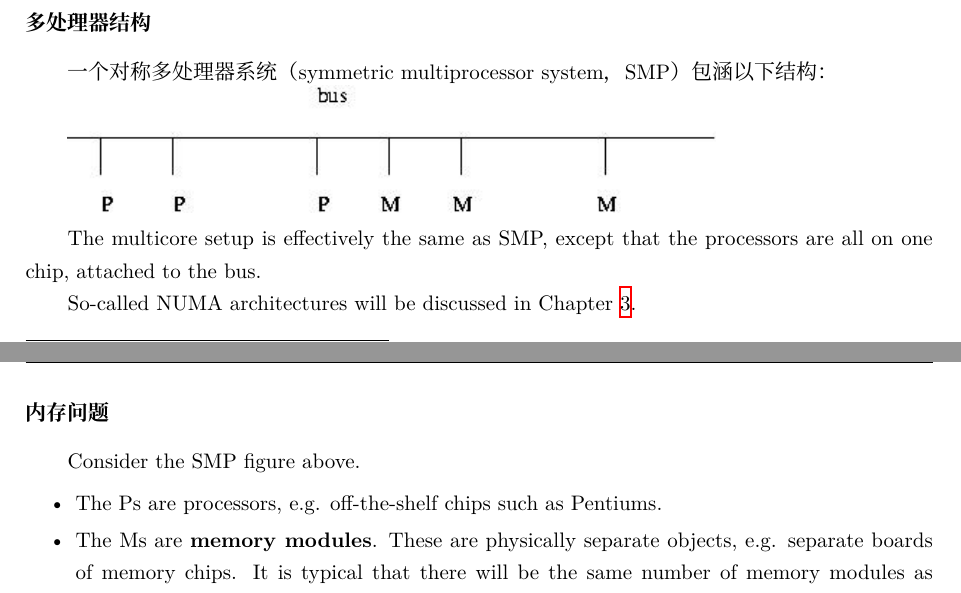
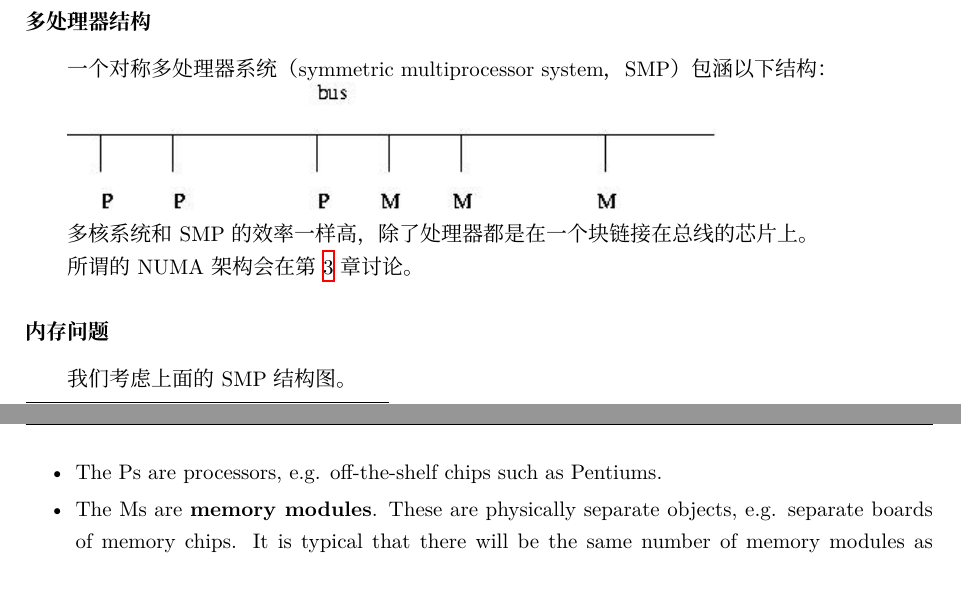
Before and after one commit to thirdwing/ParaBook, a LaTeX thesis (book.tex, which reads chapter/Intro.tex): two parts of pages 15 and 16 of 344 before the commit and two parts of pages 15 and 16 of 343 after it, joined at a grey line, cut so that both start at the same text. Compiled offline with XeLaTeX; a missing font is replaced by an installed copy or a similar font.

Commit message:
Update Intro.tex

```diff
--- a/chapter/Intro.tex
+++ b/chapter/Intro.tex
@@ -117,15 +117,13 @@
 
 \includegraphics{Images/UMABus.jpg}
 
-The multicore setup is effectively the same as SMP, except that the
-processors are all on one chip, attached to the bus.
+多核系统和 SMP 的效率一样高，除了处理器都是在一个块链接在总线的芯片上。
 
-So-called NUMA architectures will be discussed in Chapter
-\ref{chap:shared}.
+所谓的 NUMA 架构会在第 \ref{chap:shared} 章讨论。
 
 \subsubsection{内存问题}
 
-Consider the SMP figure above.
+我们考虑上面的 SMP 结构图。
 
 \begin{itemize}
 
```
